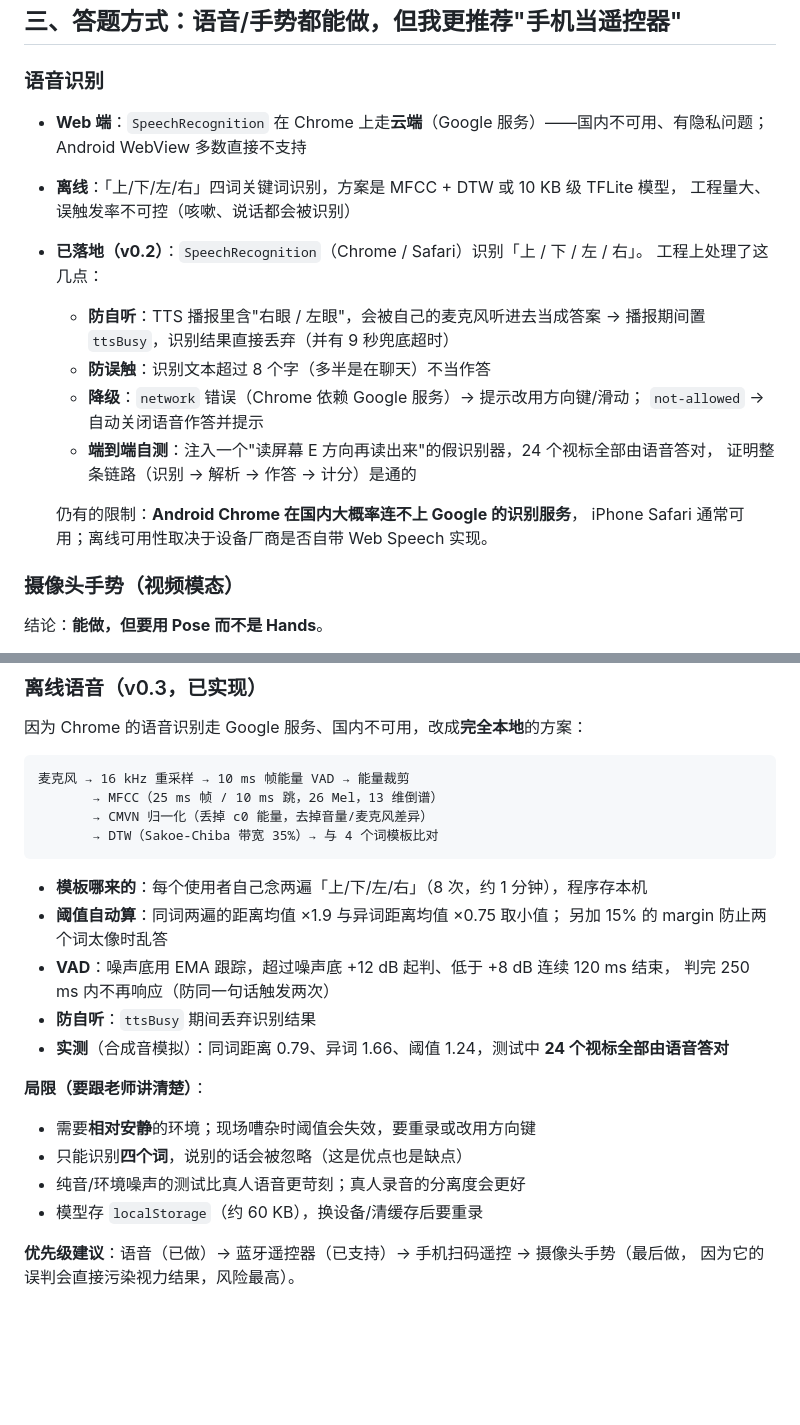
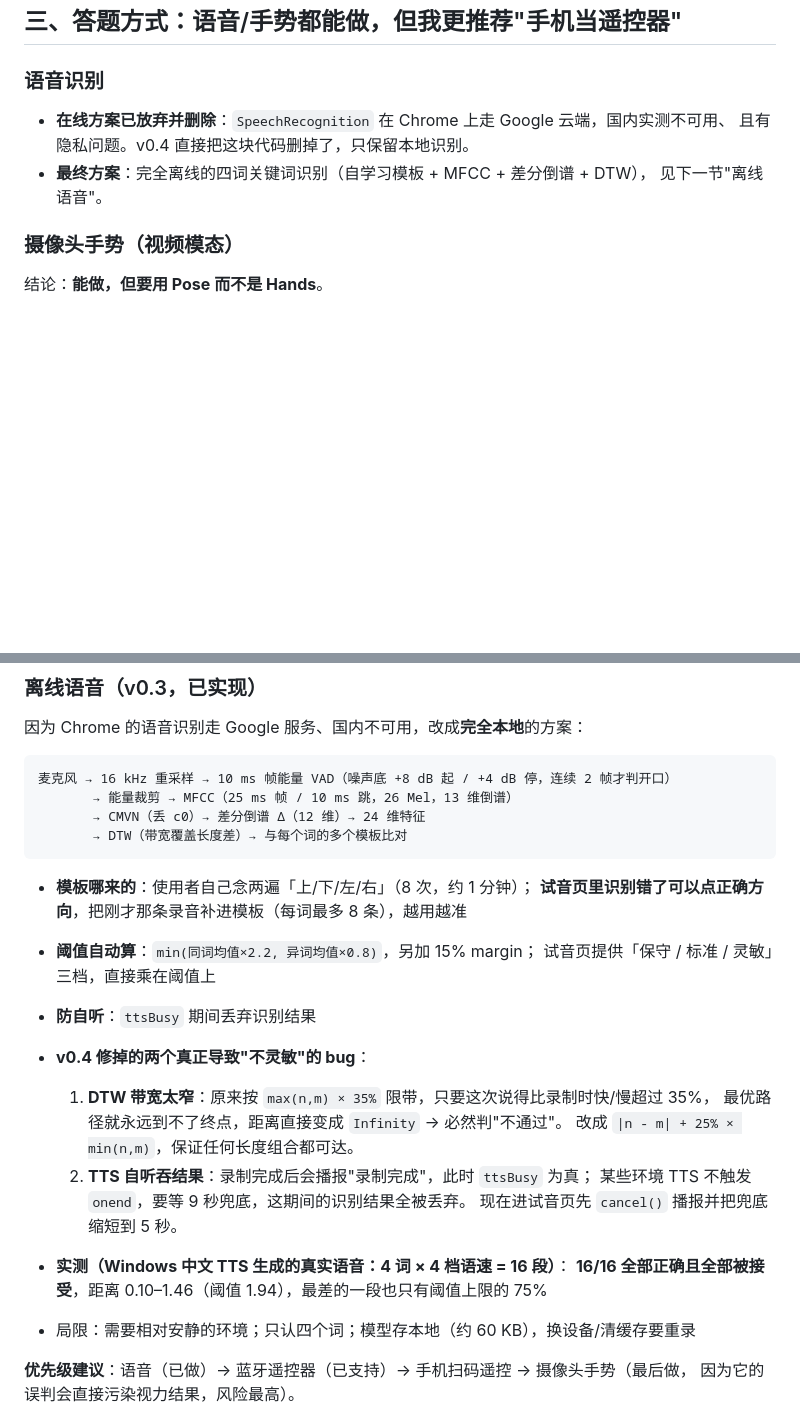
Before and after one commit to 7832782/vision-screening, a Markdown page: docs/设计与决策.md, 2 parts joined by grey strips. Drawn GitHub-style; blank space fills up the shorter version.

````diff
--- a/docs/设计与决策.md
+++ b/docs/设计与决策.md
@@ -117,23 +117,10 @@ E 的笔画只有高度的 1/5，1080p 一体机在 40 cm 处连 1 个笔画都
 
 ### 语音识别
 
-- **Web 端**：`SpeechRecognition` 在 Chrome 上走**云端**（Google 服务）——国内不可用、有隐私问题；
-  Android WebView 多数直接不支持
-- **离线**：「上/下/左/右」四词关键词识别，方案是 MFCC + DTW 或 10 KB 级 TFLite 模型，
-  工程量大、误触发率不可控（咳嗽、说话都会被识别）
-- **已落地（v0.2）**：`SpeechRecognition`（Chrome / Safari）识别「上 / 下 / 左 / 右」。
-  工程上处理了这几点：
-
-  - **防自听**：TTS 播报里含"右眼 / 左眼"，会被自己的麦克风听进去当成答案
-    → 播报期间置 `ttsBusy`，识别结果直接丢弃（并有 9 秒兜底超时）
-  - **防误触**：识别文本超过 8 个字（多半是在聊天）不当作答
-  - **降级**：`network` 错误（Chrome 依赖 Google 服务）→ 提示改用方向键/滑动；
-    `not-allowed` → 自动关闭语音作答并提示
-  - **端到端自测**：注入一个"读屏幕 E 方向再读出来"的假识别器，24 个视标全部由语音答对，
-    证明整条链路（识别 → 解析 → 作答 → 计分）是通的
-
-  仍有的限制：**Android Chrome 在国内大概率连不上 Google 的识别服务**，
-  iPhone Safari 通常可用；离线可用性取决于设备厂商是否自带 Web Speech 实现。
+- **在线方案已放弃并删除**：`SpeechRecognition` 在 Chrome 上走 Google 云端，国内实测不可用、
+  且有隐私问题。v0.4 直接把这块代码删掉了，只保留本地识别。
+- **最终方案**：完全离线的四词关键词识别（自学习模板 + MFCC + 差分倒谱 + DTW），
+  见下一节"离线语音"。
 
 ### 摄像头手势（视频模态）
 
@@ -154,26 +141,29 @@ E 的笔画只有高度的 1/5，1080p 一体机在 40 cm 处连 1 个笔画都
 因为 Chrome 的语音识别走 Google 服务、国内不可用，改成**完全本地**的方案：
 
 ```
-麦克风 → 16 kHz 重采样 → 10 ms 帧能量 VAD → 能量裁剪
-       → MFCC（25 ms 帧 / 10 ms 跳，26 Mel，13 维倒谱）
-       → CMVN 归一化（丢掉 c0 能量，去掉音量/麦克风差异）
-       → DTW（Sakoe-Chiba 带宽 35%）→ 与 4 个词模板比对
+麦克风 → 16 kHz 重采样 → 10 ms 帧能量 VAD（噪声底 +8 dB 起 / +4 dB 停，连续 2 帧才判开口）
+       → 能量裁剪 → MFCC（25 ms 帧 / 10 ms 跳，26 Mel，13 维倒谱）
+       → CMVN（丢 c0）→ 差分倒谱 Δ（12 维）→ 24 维特征
+       → DTW（带宽覆盖长度差）→ 与每个词的多个模板比对
 ```
 
-- **模板哪来的**：每个使用者自己念两遍「上/下/左/右」（8 次，约 1 分钟），程序存本机
-- **阈值自动算**：同词两遍的距离均值 ×1.9 与异词距离均值 ×0.75 取小值；
-  另加 15% 的 margin 防止两个词太像时乱答
-- **VAD**：噪声底用 EMA 跟踪，超过噪声底 +12 dB 起判、低于 +8 dB 连续 120 ms 结束，
-  判完 250 ms 内不再响应（防同一句话触发两次）
+- **模板哪来的**：使用者自己念两遍「上/下/左/右」（8 次，约 1 分钟）；
+  **试音页里识别错了可以点正确方向**，把刚才那条录音补进模板（每词最多 8 条），越用越准
+- **阈值自动算**：`min(同词均值×2.2, 异词均值×0.8)`，另加 15% margin；
+  试音页提供「保守 / 标准 / 灵敏」三档，直接乘在阈值上
 - **防自听**：`ttsBusy` 期间丢弃识别结果
-- **实测**（合成音模拟）：同词距离 0.79、异词 1.66、阈值 1.24，测试中 **24 个视标全部由语音答对**
+- **v0.4 修掉的两个真正导致"不灵敏"的 bug**：
 
-**局限（要跟老师讲清楚）**：
+  1. **DTW 带宽太窄**：原来按 `max(n,m) × 35%` 限带，只要这次说得比录制时快/慢超过 35%，
+     最优路径就永远到不了终点，距离直接变成 `Infinity` → 必然判"不通过"。
+     改成 `|n - m| + 25% × min(n,m)`，保证任何长度组合都可达。
+  2. **TTS 自听吞结果**：录制完成后会播报"录制完成"，此时 `ttsBusy` 为真；
+     某些环境 TTS 不触发 `onend`，要等 9 秒兜底，这期间的识别结果全被丢弃。
+     现在进试音页先 `cancel()` 播报并把兜底缩短到 5 秒。
 
-- 需要**相对安静**的环境；现场嘈杂时阈值会失效，要重录或改用方向键
-- 只能识别**四个词**，说别的话会被忽略（这是优点也是缺点）
-- 纯音/环境噪声的测试比真人语音更苛刻；真人录音的分离度会更好
-- 模型存 `localStorage`（约 60 KB），换设备/清缓存后要重录
+- **实测（Windows 中文 TTS 生成的真实语音：4 词 × 4 档语速 = 16 段）**：
+  **16/16 全部正确且全部被接受**，距离 0.10–1.46（阈值 1.94），最差的一段也只有阈值上限的 75%
+- 局限：需要相对安静的环境；只认四个词；模型存本地（约 60 KB），换设备/清缓存要重录
 
 **优先级建议**：语音（已做）→ 蓝牙遥控器（已支持）→ 手机扫码遥控 → 摄像头手势（最后做，
 因为它的误判会直接污染视力结果，风险最高）。
````
Also changed, not shown: README.md (+3 -3 lines), shots/19-verify.png (added), 3 other files.
